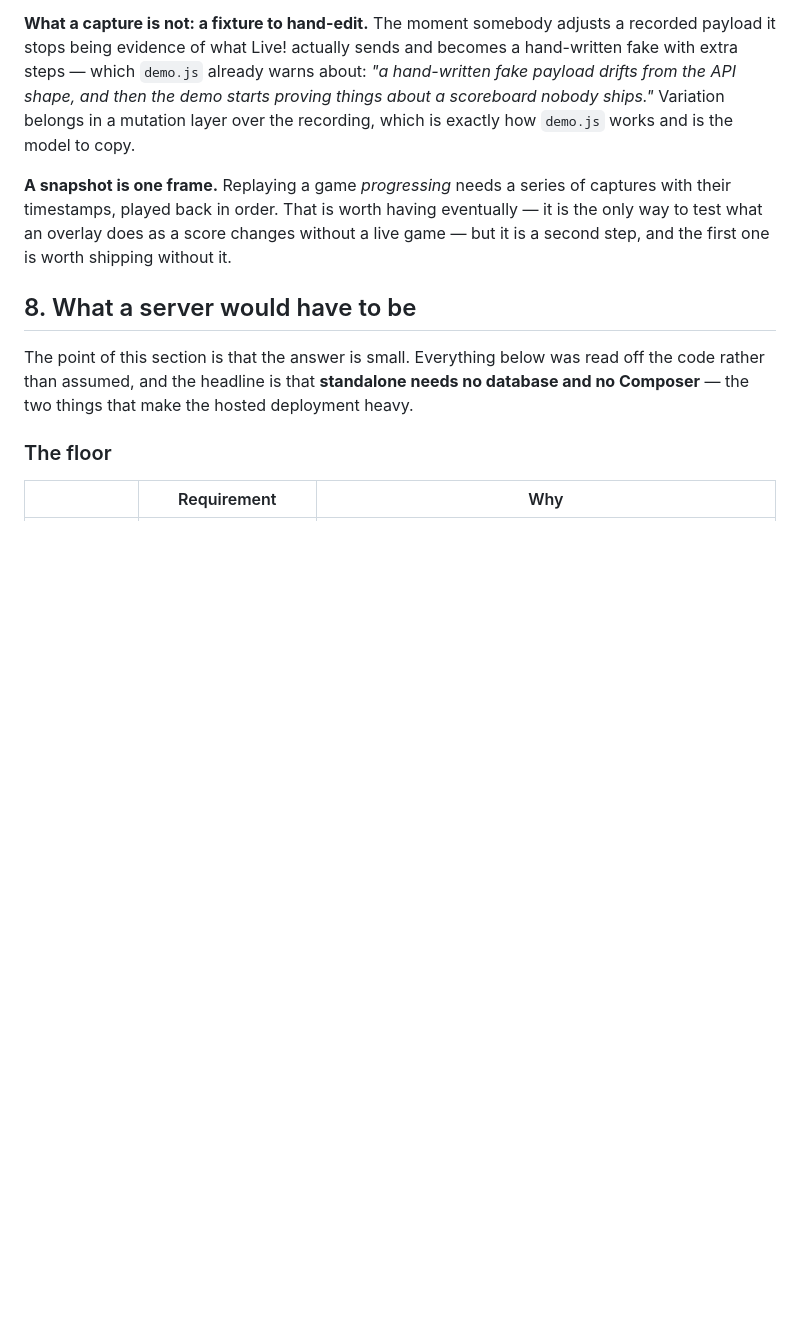
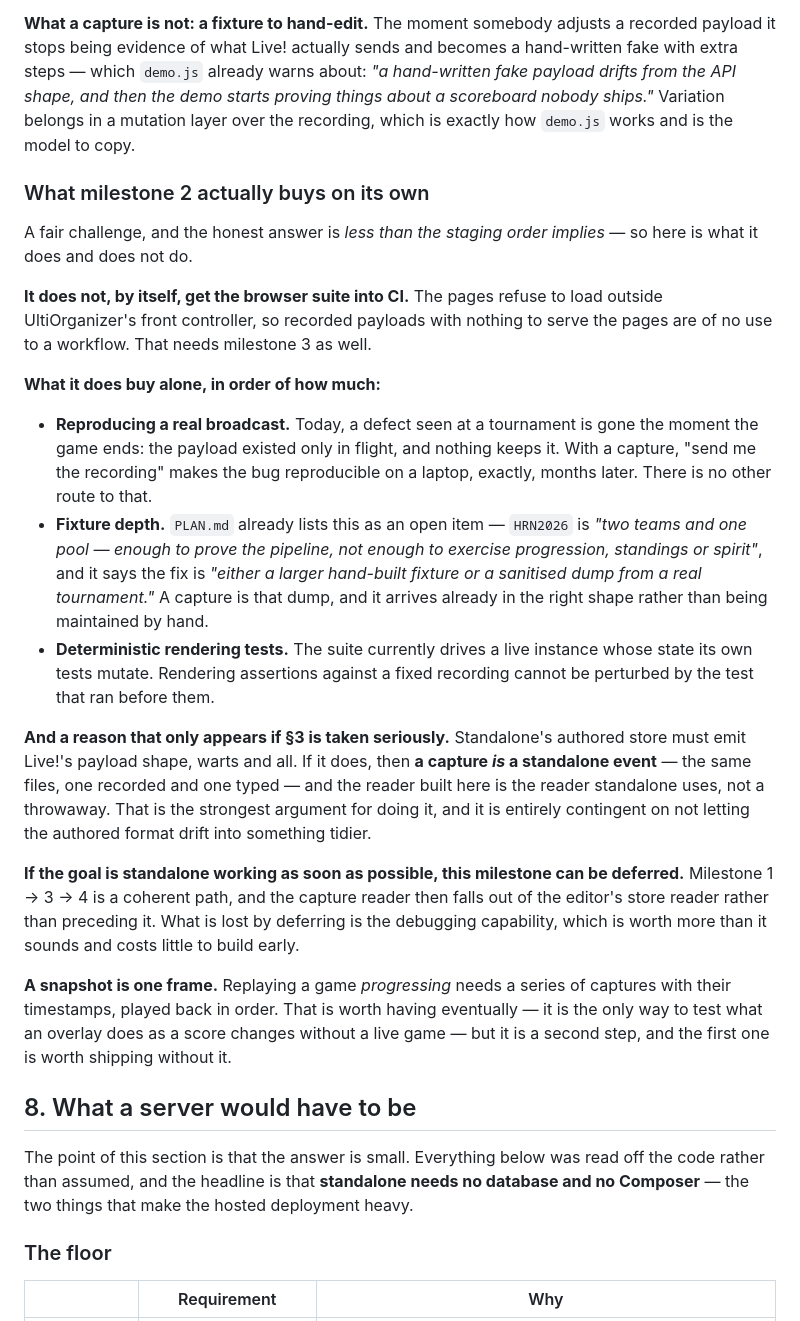
Before and after one commit to lsmith77/live-by-bula-broadcast, a Markdown page: docs/STANDALONE.md, the part around one of its changes. Rendered like a GitHub page; blank space fills up the shorter version.

Commit message:
Correct what milestone 2 buys
It does not get the browser suite into CI on its own — the pages refuse
to load outside UltiOrganizer's front controller, so that needs milestone
3 too. The doc claimed otherwise in two places.

What it does buy alone: reproducing a real broadcast's payload, which
today is gone the moment the game ends; fixture depth, which PLAN.md
already lists as open and already suggests solving with a dump from a real
tournament; and deterministic rendering tests. Plus the contingent one —
if the authored store really does emit Live's shape, a capture IS a
standalone event and this reader is the one standalone uses.

Also separates the two bodies of JSON: conf/ is already local and needs no
provider.

```diff
--- a/docs/STANDALONE.md
+++ b/docs/STANDALONE.md
@@ -111,6 +115,22 @@ Plus a **manifest** recording the instant of capture and which event and game it
 So the replay provider has to rebase the clock by the age of the capture — which is the **synthetic `timer_start`** trick this project already performs twice, in `shared/demo.js` (fixture 702 has `timer_start: null`, so the demo manufactures one to show a running clock at all) and in the post-production frame. Third time; it should probably be shared code by then.
 
 **What a capture is not: a fixture to hand-edit.** The moment somebody adjusts a recorded payload it stops being evidence of what Live! actually sends and becomes a hand-written fake with extra steps — which `demo.js` already warns about: *"a hand-written fake payload drifts from the API shape, and then the demo starts proving things about a scoreboard nobody ships."* Variation belongs in a mutation layer over the recording, which is exactly how `demo.js` works and is the model to copy.
+
+### What milestone 2 actually buys on its own
+
+A fair challenge, and the honest answer is *less than the staging order implies* — so here is what it does and does not do.
+
+**It does not, by itself, get the browser suite into CI.** The pages refuse to load outside UltiOrganizer's front controller, so recorded payloads with nothing to serve the pages are of no use to a workflow. That needs milestone 3 as well.
+
+**What it does buy alone, in order of how much:**
+
+- **Reproducing a real broadcast.** Today, a defect seen at a tournament is gone the moment the game ends: the payload existed only in flight, and nothing keeps it. With a capture, "send me the recording" makes the bug reproducible on a laptop, exactly, months later. There is no other route to that.
+- **Fixture depth.** `PLAN.md` already lists this as an open item — `HRN2026` is *"two teams and one pool — enough to prove the pipeline, not enough to exercise progression, standings or spirit"*, and it says the fix is *"either a larger hand-built fixture or a sanitised dump from a real tournament."* A capture is that dump, and it arrives already in the right shape rather than being maintained by hand.
+- **Deterministic rendering tests.** The suite currently drives a live instance whose state its own tests mutate. Rendering assertions against a fixed recording cannot be perturbed by the test that ran before them.
+
+**And a reason that only appears if §3 is taken seriously.** Standalone's authored store must emit Live!'s payload shape, warts and all. If it does, then **a capture *is* a standalone event** — the same files, one recorded and one typed — and the reader built here is the reader standalone uses, not a throwaway. That is the strongest argument for doing it, and it is entirely contingent on not letting the authored format drift into something tidier.
+
+**If the goal is standalone working as soon as possible, this milestone can be deferred.** Milestone 1 → 3 → 4 is a coherent path, and the capture reader then falls out of the editor's store reader rather than preceding it. What is lost by deferring is the debugging capability, which is worth more than it sounds and costs little to build early.
 
 **A snapshot is one frame.** Replaying a game *progressing* needs a series of captures with their timestamps, played back in order. That is worth having eventually — it is the only way to test what an overlay does as a score changes without a live game — but it is a second step, and the first one is worth shipping without it.
 
```
Also changed, not shown: other parts of docs/STANDALONE.md (+6 -2 lines).
